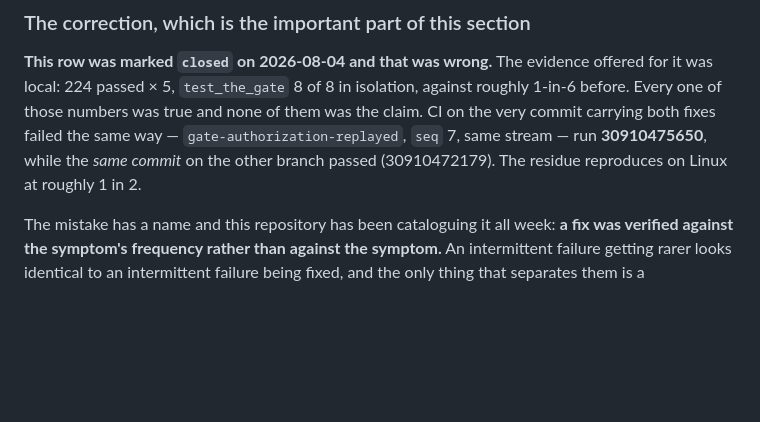
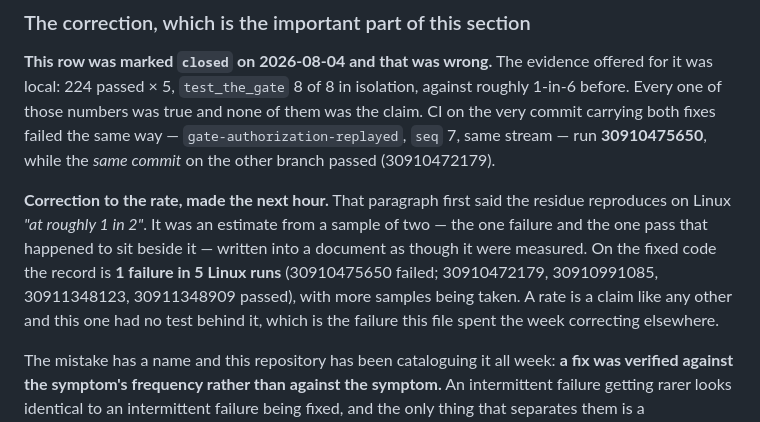
Before and after one commit to escapeboy/stozher, a Markdown page: docs/open-defects.md, the part around the change. Drawn GitHub-style; blank space fills up the shorter version.

Commit message:
docs(DEF-7): the rate I wrote down was an estimate from a sample of two
"The residue reproduces on Linux at roughly 1 in 2" went into the register an
hour ago. It came from one failure and the one pass sitting beside it — a
sample of two, written as though measured.

The record on the fixed code is 1 failure in 5 Linux runs (30910475650 failed;
30910472179, 30910991085, 30911348123, 30911348909 passed), with three more
dispatched to firm it up.

A rate is a claim like any other, and this one had no test behind it — which is
the failure this file has spent the week correcting in other people's rows and
in mine. Recorded rather than quietly edited, because the pattern is the point:
the number was not wrong by accident, it was wrong because nobody had to defend
it before writing it down.

Nothing else changed. Register meta-tests green.

Claude-Session: https://claude.ai/code/session_01S2rRF9vmuevMKJyKSb5uBm

```diff
--- a/docs/open-defects.md
+++ b/docs/open-defects.md
@@ -124,8 +124,14 @@ Both are real defects and both are closed. Neither is the one this row was opene
 local: 224 passed × 5, `test_the_gate` 8 of 8 in isolation, against roughly 1-in-6 before. Every one
 of those numbers was true and none of them was the claim. CI on the very commit carrying both fixes
 failed the same way — `gate-authorization-replayed`, `seq` 7, same stream — run **30910475650**,
-while the *same commit* on the other branch passed (30910472179). The residue reproduces on Linux at
-roughly 1 in 2.
+while the *same commit* on the other branch passed (30910472179).
+
+**Correction to the rate, made the next hour.** That paragraph first said the residue reproduces on
+Linux *"at roughly 1 in 2"*. It was an estimate from a sample of two — the one failure and the one
+pass that happened to sit beside it — written into a document as though it were measured. On the
+fixed code the record is **1 failure in 5 Linux runs** (30910475650 failed; 30910472179, 30910991085,
+30911348123, 30911348909 passed), with more samples being taken. A rate is a claim like any other and
+this one had no test behind it, which is the failure this file spent the week correcting elsewhere.
 
 The mistake has a name and this repository has been cataloguing it all week: **a fix was verified
 against the symptom's frequency rather than against the symptom.** An intermittent failure getting
```
